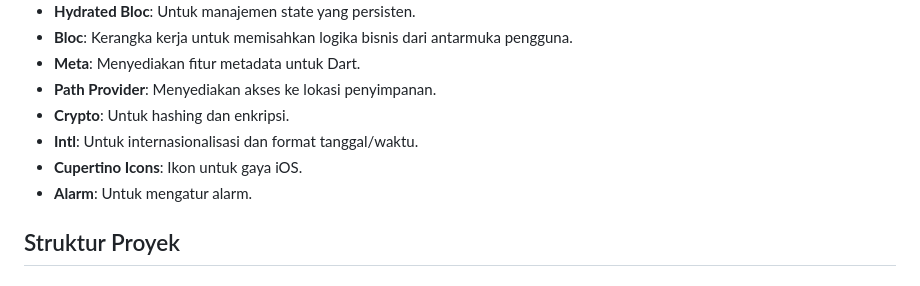
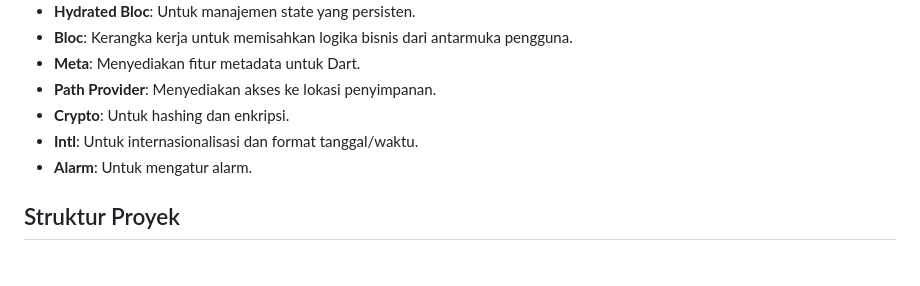
Before and after one commit to kartonobinsaleh/flutter_daily_notes, a Markdown page: README.md, the part around the change printed below. Rendered like a GitHub page.

```diff
--- a/README.md
+++ b/README.md
@@ -18,7 +18,6 @@
 - **Path Provider**: Menyediakan akses ke lokasi penyimpanan.
 - **Crypto**: Untuk hashing dan enkripsi.
 - **Intl**: Untuk internasionalisasi dan format tanggal/waktu.
-- **Cupertino Icons**: Ikon untuk gaya iOS.
 - **Alarm**: Untuk mengatur alarm.
 
 ## Struktur Proyek
```
Also changed, not shown: other parts of README.md (+0 -1 lines).
